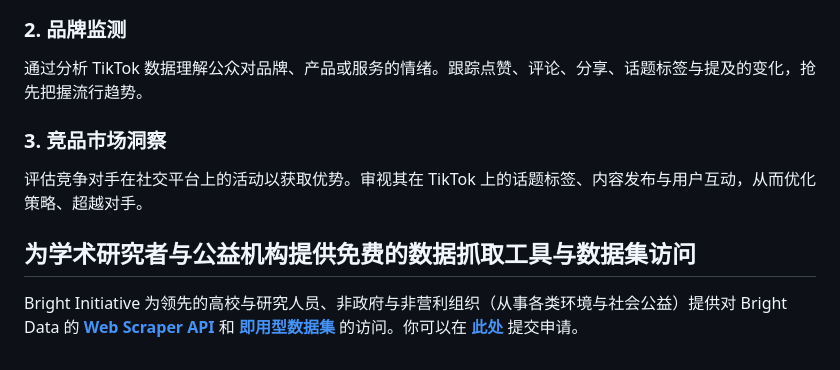
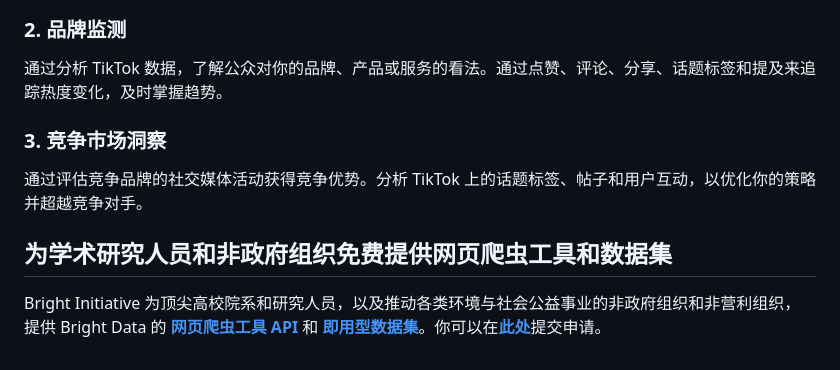
Before and after one commit to bright-cn/TikTok-dataset-samples, a Markdown page: README.md, the part around one of its changes. Drawn GitHub-style.

```diff
--- a/README.md
+++ b/README.md
@@ -48,10 +54,10 @@
 
 <h3>2. 品牌监测</h3>
-通过分析 TikTok 数据理解公众对品牌、产品或服务的情绪。跟踪点赞、评论、分享、话题标签与提及的变化，抢先把握流行趋势。
+通过分析 TikTok 数据，了解公众对你的品牌、产品或服务的看法。通过点赞、评论、分享、话题标签和提及来追踪热度变化，及时掌握趋势。
 
-<h3>3. 竞品市场洞察</h3>
-评估竞争对手在社交平台上的活动以获取优势。审视其在 TikTok 上的话题标签、内容发布与用户互动，从而优化策略、超越对手。
+<h3>3. 竞争市场洞察</h3>
+通过评估竞争品牌的社交媒体活动获得竞争优势。分析 TikTok 上的话题标签、帖子和用户互动，以优化你的策略并超越竞争对手。
 
-<h2>为学术研究者与公益机构提供免费的数据抓取工具与数据集访问</h2>
+<h2>为学术研究人员和非政府组织免费提供网页爬虫工具和数据集</h2>
 
-Bright Initiative 为领先的高校与研究人员、非政府与非营利组织（从事各类环境与社会公益）提供对 Bright Data 的 <b><a href="https://www.bright.cn/products/web-scraper">Web Scraper API</a></b> 和 <b><a href="https://www.bright.cn/products/datasets">即用型数据集</a></b> 的访问。你可以在 <b><a href="https://brightinitiative.com">此处</a></b> 提交申请。
+Bright Initiative 为顶尖高校院系和研究人员，以及推动各类环境与社会公益事业的非政府组织和非营利组织，提供 Bright Data 的 <b>[网页爬虫工具 API](https://www.bright.cn/products/web-scraper)</b> 和 <b>[即用型数据集](https://www.bright.cn/products/datasets)</b>。你可以在<b>[此处](https://brightinitiative.com)</b>提交申请。
```
Also changed, not shown: other parts of README.md (+34 -28 lines), dataset-promotions.png (added), tiktok-datasets.png (added).
